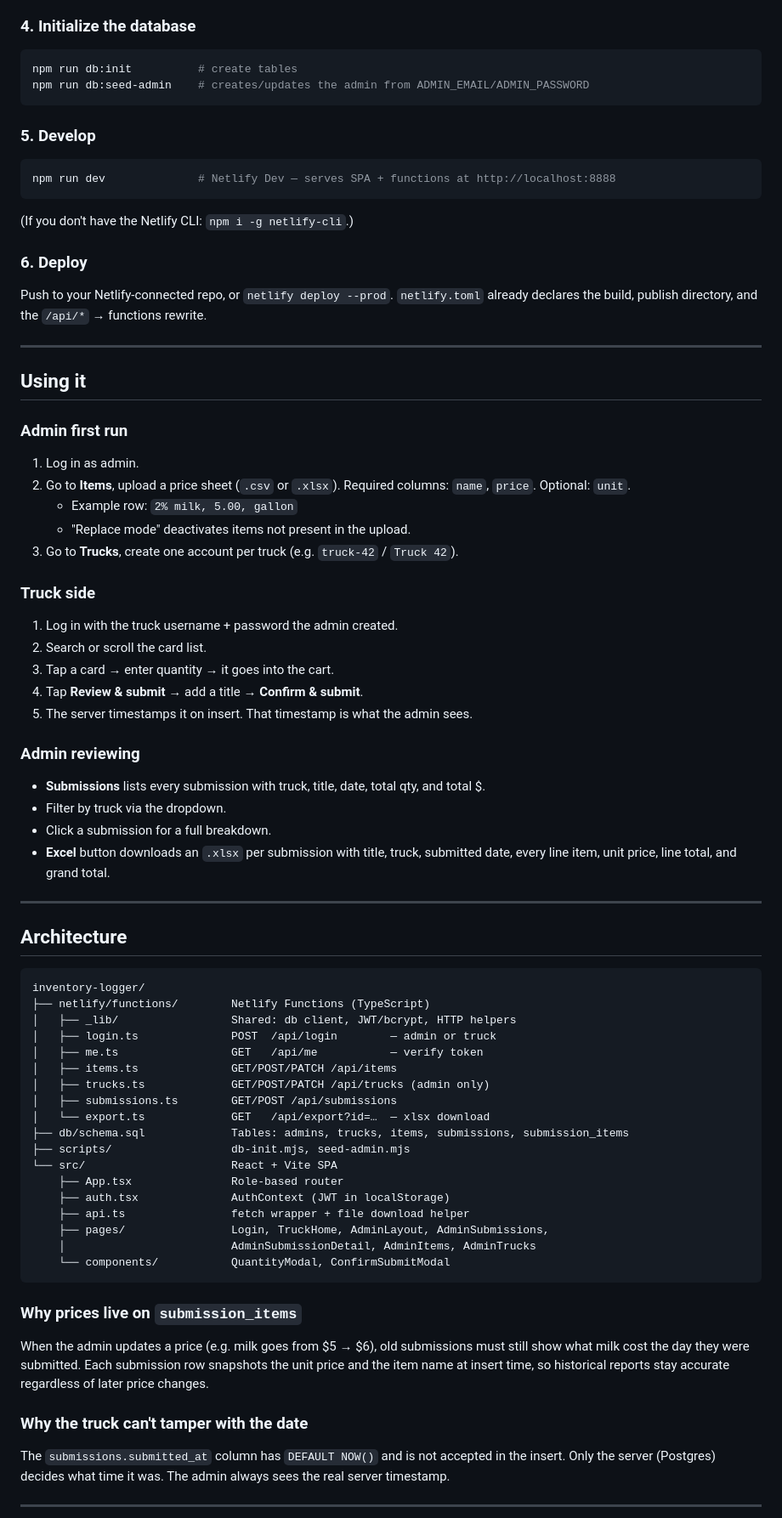
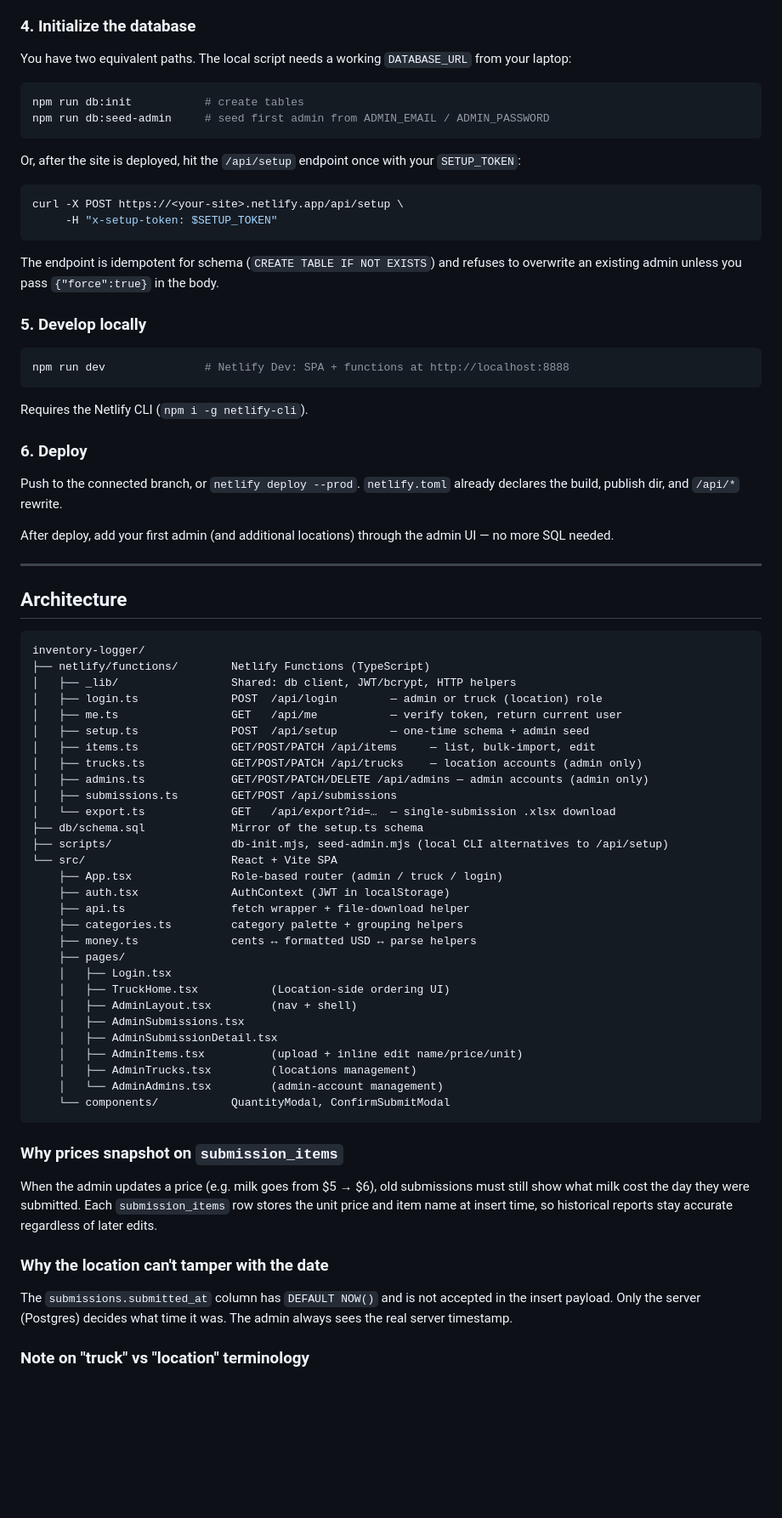
Before and after one commit to samirkanbar/inventory-logger, a Markdown page: README.md, the part around one of its changes. Shown at 85% size. GitHub-like rendering; blank space fills up the shorter version.

Commit message:
Rewrite README to reflect multi-location ordering, inline price edits, admin management
Co-Authored-By: Claude Opus 4.7 (1M context) <noreply@anthropic.com>

````diff
--- a/README.md
+++ b/README.md
@@ -36,46 +70,35 @@ Add `DATABASE_URL` and `JWT_SECRET` to your Netlify site as well (**Site configu
 
 ### 4. Initialize the database
 
+You have two equivalent paths. The local script needs a working `DATABASE_URL` from your laptop:
+
 ```bash
-npm run db:init          # create tables
-npm run db:seed-admin    # creates/updates the admin from ADMIN_EMAIL/ADMIN_PASSWORD
+npm run db:init           # create tables
+npm run db:seed-admin     # seed first admin from ADMIN_EMAIL / ADMIN_PASSWORD
 ```
 
-### 5. Develop
+Or, after the site is deployed, hit the `/api/setup` endpoint once with your `SETUP_TOKEN`:
 
 ```bash
-npm run dev              # Netlify Dev — serves SPA + functions at http://localhost:8888
+curl -X POST https://<your-site>.netlify.app/api/setup \
+     -H "x-setup-token: $SETUP_TOKEN"
 ```
 
-(If you don't have the Netlify CLI: `npm i -g netlify-cli`.)
+The endpoint is idempotent for schema (`CREATE TABLE IF NOT EXISTS`) and refuses to overwrite an existing admin unless you pass `{"force":true}` in the body.
+
+### 5. Develop locally
+
+```bash
+npm run dev               # Netlify Dev: SPA + functions at http://localhost:8888
+```
+
+Requires the Netlify CLI (`npm i -g netlify-cli`).
 
 ### 6. Deploy
 
-Push to your Netlify-connected repo, or `netlify deploy --prod`. `netlify.toml` already declares the build, publish directory, and the `/api/*` → functions rewrite.
+Push to the connected branch, or `netlify deploy --prod`. `netlify.toml` already declares the build, publish dir, and `/api/*` rewrite.
 
----
-
-## Using it
-
-### Admin first run
-1. Log in as admin.
-2. Go to **Items**, upload a price sheet (`.csv` or `.xlsx`). Required columns: `name`, `price`. Optional: `unit`.
-   - Example row: `2% milk, 5.00, gallon`
-   - "Replace mode" deactivates items not present in the upload.
-3. Go to **Trucks**, create one account per truck (e.g. `truck-42` / `Truck 42`).
-
-### Truck side
-1. Log in with the truck username + password the admin created.
-2. Search or scroll the card list.
-3. Tap a card → enter quantity → it goes into the cart.
-4. Tap **Review & submit** → add a title → **Confirm & submit**.
-5. The server timestamps it on insert. That timestamp is what the admin sees.
-
-### Admin reviewing
-- **Submissions** lists every submission with truck, title, date, total qty, and total $.
-- Filter by truck via the dropdown.
-- Click a submission for a full breakdown.
-- **Excel** button downloads an `.xlsx` per submission with title, truck, submitted date, every line item, unit price, line total, and grand total.
+After deploy, add your first admin (and additional locations) through the admin UI — no more SQL needed.
 
 ---
 
@@ -85,30 +108,41 @@ Push to your Netlify-connected repo, or `netlify deploy --prod`. `netlify.toml`
 inventory-logger/
 ├── netlify/functions/        Netlify Functions (TypeScript)
 │   ├── _lib/                 Shared: db client, JWT/bcrypt, HTTP helpers
-│   ├── login.ts              POST  /api/login        — admin or truck
-│   ├── me.ts                 GET   /api/me           — verify token
-│   ├── items.ts              GET/POST/PATCH /api/items
-│   ├── trucks.ts             GET/POST/PATCH /api/trucks (admin only)
+│   ├── login.ts              POST  /api/login        — admin or truck (location) role
+│   ├── me.ts                 GET   /api/me           — verify token, return current user
+│   ├── setup.ts              POST  /api/setup        — one-time schema + admin seed
+│   ├── items.ts              GET/POST/PATCH /api/items     — list, bulk-import, edit
+│   ├── trucks.ts             GET/POST/PATCH /api/trucks    — location accounts (admin only)
+│   ├── admins.ts             GET/POST/PATCH/DELETE /api/admins — admin accounts (admin only)
 │   ├── submissions.ts        GET/POST /api/submissions
-│   └── export.ts             GET   /api/export?id=…  — xlsx download
-├── db/schema.sql             Tables: admins, trucks, items, submissions, submission_items
-├── scripts/                  db-init.mjs, seed-admin.mjs
+│   └── export.ts             GET   /api/export?id=…  — single-submission .xlsx download
+├── db/schema.sql             Mirror of the setup.ts schema
+├── scripts/                  db-init.mjs, seed-admin.mjs (local CLI alternatives to /api/setup)
 └── src/                      React + Vite SPA
-    ├── App.tsx               Role-based router
+    ├── App.tsx               Role-based router (admin / truck / login)
     ├── auth.tsx              AuthContext (JWT in localStorage)
-    ├── api.ts                fetch wrapper + file download helper
-    ├── pages/                Login, TruckHome, AdminLayout, AdminSubmissions,
-    │                         AdminSubmissionDetail, AdminItems, AdminTrucks
+    ├── api.ts                fetch wrapper + file-download helper
+    ├── categories.ts         category palette + grouping helpers
+    ├── money.ts              cents ↔ formatted USD ↔ parse helpers
+    ├── pages/
+    │   ├── Login.tsx
+    │   ├── TruckHome.tsx           (Location-side ordering UI)
+    │   ├── AdminLayout.tsx         (nav + shell)
+    │   ├── AdminSubmissions.tsx
+    │   ├── AdminSubmissionDetail.tsx
+    │   ├── AdminItems.tsx          (upload + inline edit name/price/unit)
+    │   ├── AdminTrucks.tsx         (locations management)
+    │   └── AdminAdmins.tsx         (admin-account management)
     └── components/           QuantityModal, ConfirmSubmitModal
 ```
 
-### Why prices live on `submission_items`
+### Why prices snapshot on `submission_items`
 
-When the admin updates a price (e.g. milk goes from $5 → $6), old submissions must still show what milk cost the day they were submitted. Each submission row snapshots the unit price and the item name at insert time, so historical reports stay accurate regardless of later price changes.
+When the admin updates a price (e.g. milk goes from $5 → $6), old submissions must still show what milk cost the day they were submitted. Each `submission_items` row stores the unit price and item name at insert time, so historical reports stay accurate regardless of later edits.
 
-### Why the truck can't tamper with the date
+### Why the location can't tamper with the date
 
-The `submissions.submitted_at` column has `DEFAULT NOW()` and is not accepted in the insert. Only the server (Postgres) decides what time it was. The admin always sees the real server timestamp.
+The `submissions.submitted_at` column has `DEFAULT NOW()` and is not accepted in the insert payload. Only the server (Postgres) decides what time it was. The admin always sees the real server timestamp.
 
----
+### Note on "truck" vs "location" terminology
 
````
Also changed, not shown: other parts of README.md (+43 -14 lines).
